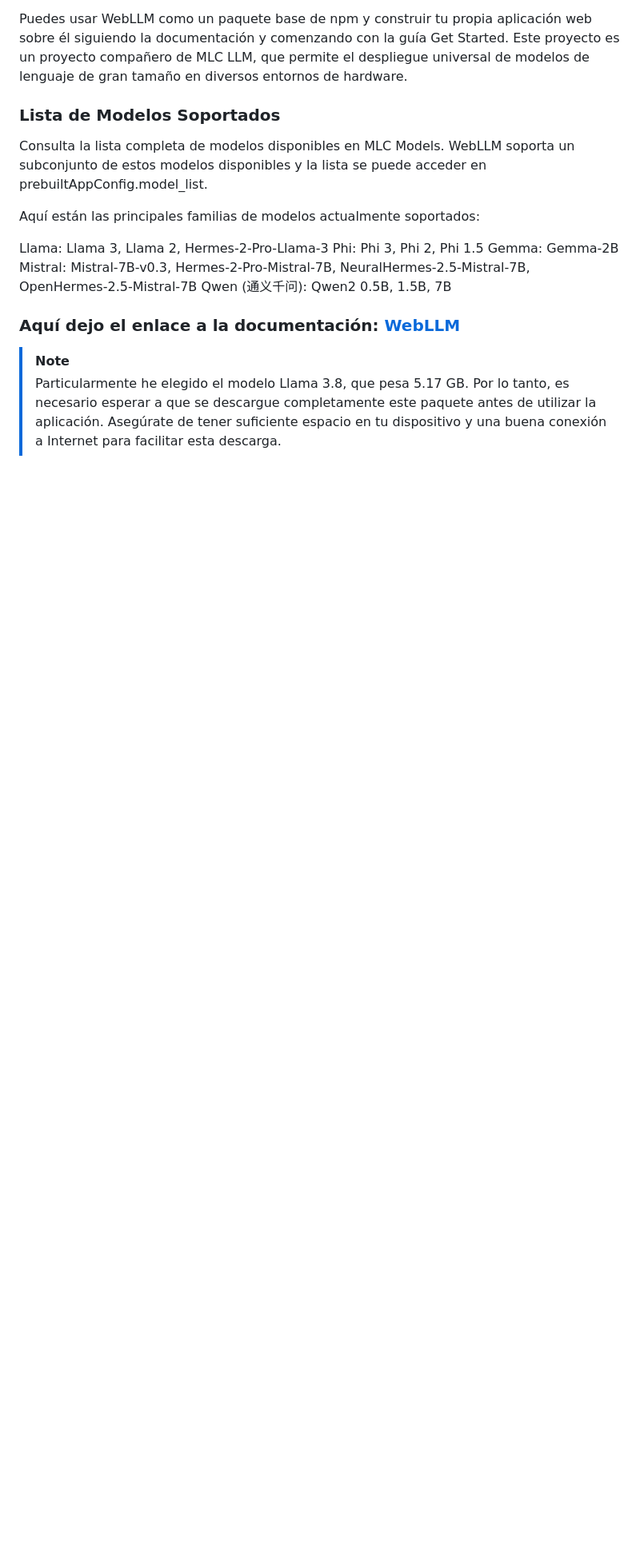
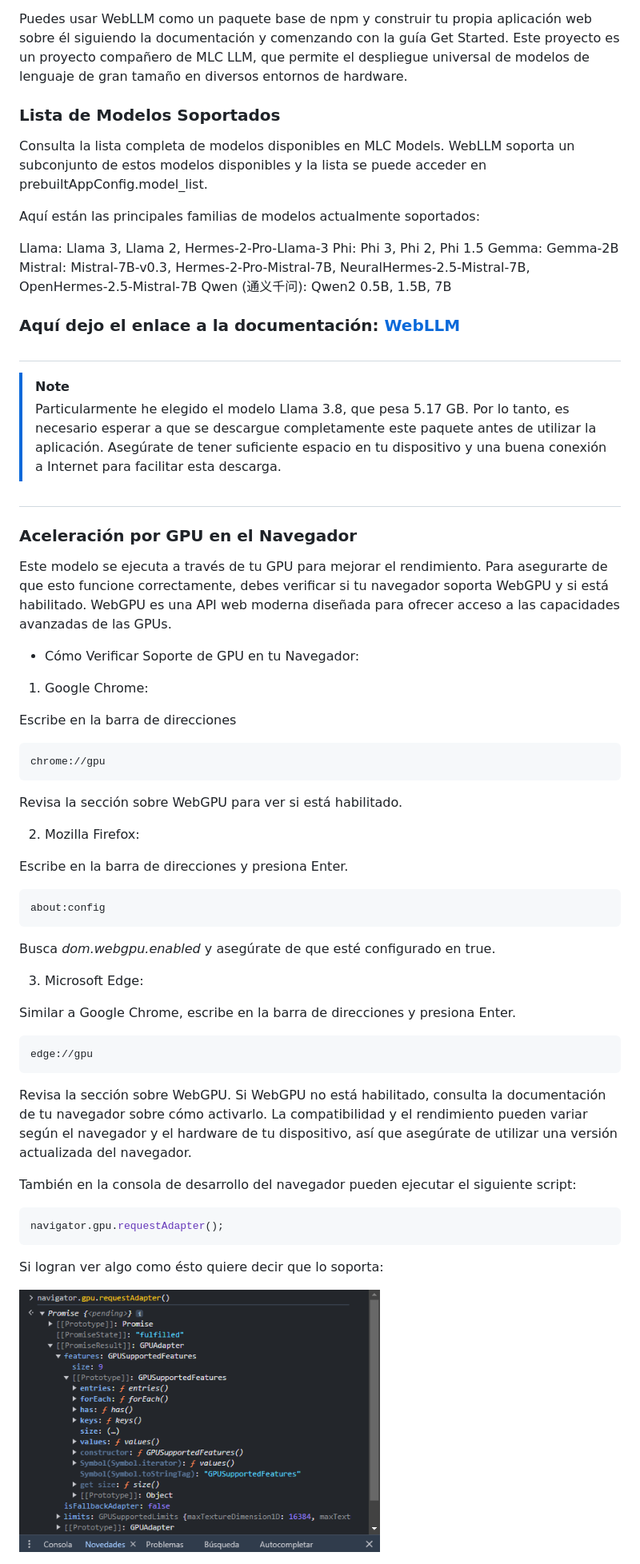
Before and after one commit to solidsnk86/WebLLM-SolidSnk86, a Markdown page: README.md, the part around the change. Shown: that part at 80% size. Rendered like a GitHub page; pictures changed too: gpu-request-adapter.png (added); blank space fills up the shorter version.

Commit message:
update image and readme md

````diff
--- a/README.md
+++ b/README.md
@@ -26,5 +26,55 @@ Qwen (通义千问): Qwen2 0.5B, 1.5B, 7B
 
 ### Aquí dejo el enlace a la documentación: <a href="https://github.com/mlc-ai/web-llm/blob/main/README.md">WebLLM</a>
 
+#
+
 > [!Note]
 > Particularmente he elegido el modelo Llama 3.8, que pesa 5.17 GB. Por lo tanto, es necesario esperar a que se descargue completamente este paquete antes de utilizar la aplicación. Asegúrate de tener suficiente espacio en tu dispositivo y una buena conexión a Internet para facilitar esta descarga.
+
+#
+
+### Aceleración por GPU en el Navegador
+
+Este modelo se ejecuta a través de tu GPU para mejorar el rendimiento. Para asegurarte de que esto funcione correctamente, debes verificar si tu navegador soporta WebGPU y si está habilitado. WebGPU es una API web moderna diseñada para ofrecer acceso a las capacidades avanzadas de las GPUs.
+
+- Cómo Verificar Soporte de GPU en tu Navegador:
+
+1. Google Chrome:
+
+Escribe en la barra de direcciones
+
+```plaintext
+chrome://gpu
+```
+
+Revisa la sección sobre WebGPU para ver si está habilitado.
+
+2. Mozilla Firefox:
+
+Escribe en la barra de direcciones y presiona Enter.
+
+```plaintext
+about:config
+```
+
+Busca _dom.webgpu.enabled_ y asegúrate de que esté configurado en true.
+
+3. Microsoft Edge:
+
+Similar a Google Chrome, escribe en la barra de direcciones y presiona Enter.
+
+```plaintext
+edge://gpu
+```
+
+Revisa la sección sobre WebGPU.
+Si WebGPU no está habilitado, consulta la documentación de tu navegador sobre cómo activarlo. La compatibilidad y el rendimiento pueden variar según el navegador y el hardware de tu dispositivo, así que asegúrate de utilizar una versión actualizada del navegador.
+
+También en la consola de desarrollo del navegador pueden ejecutar el siguiente script:
+
+```javascript
+navigator.gpu.requestAdapter();
+```
+
+<p>Si logran ver algo como ésto quiere decir que lo soporta:</p>
+<img src="gpu-request-adapter.png" width="60%" height="50%" alt="Imagen de la consola de desarrollo del navegador.">
````
